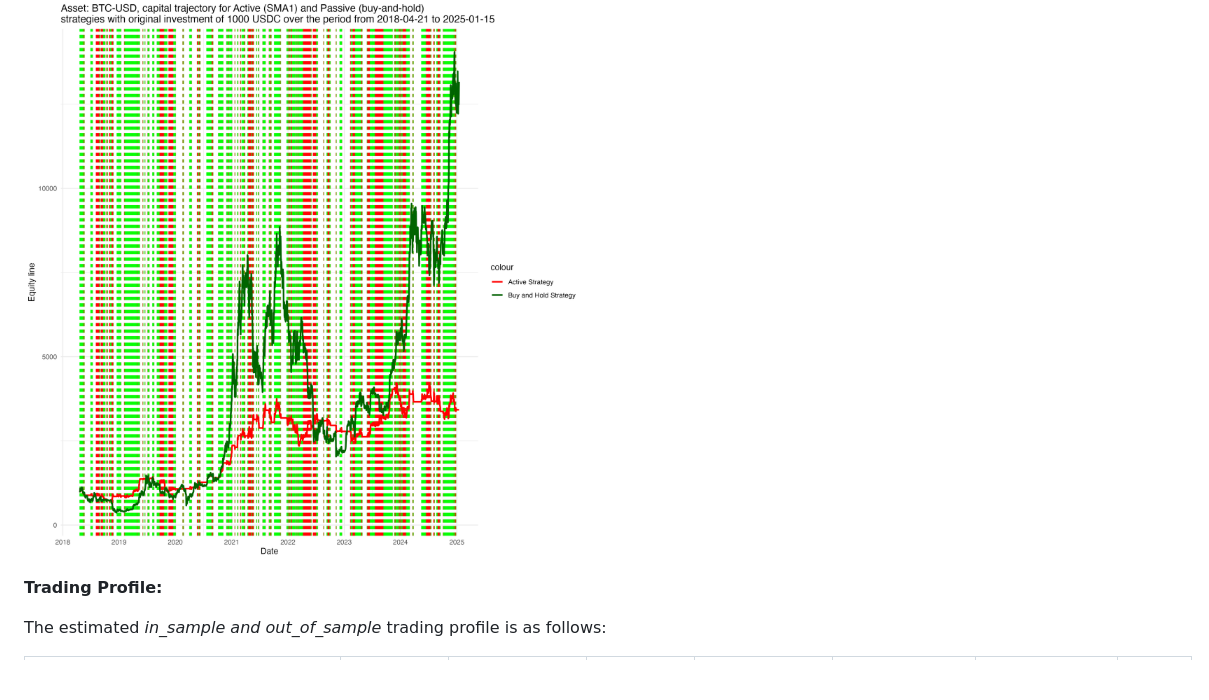
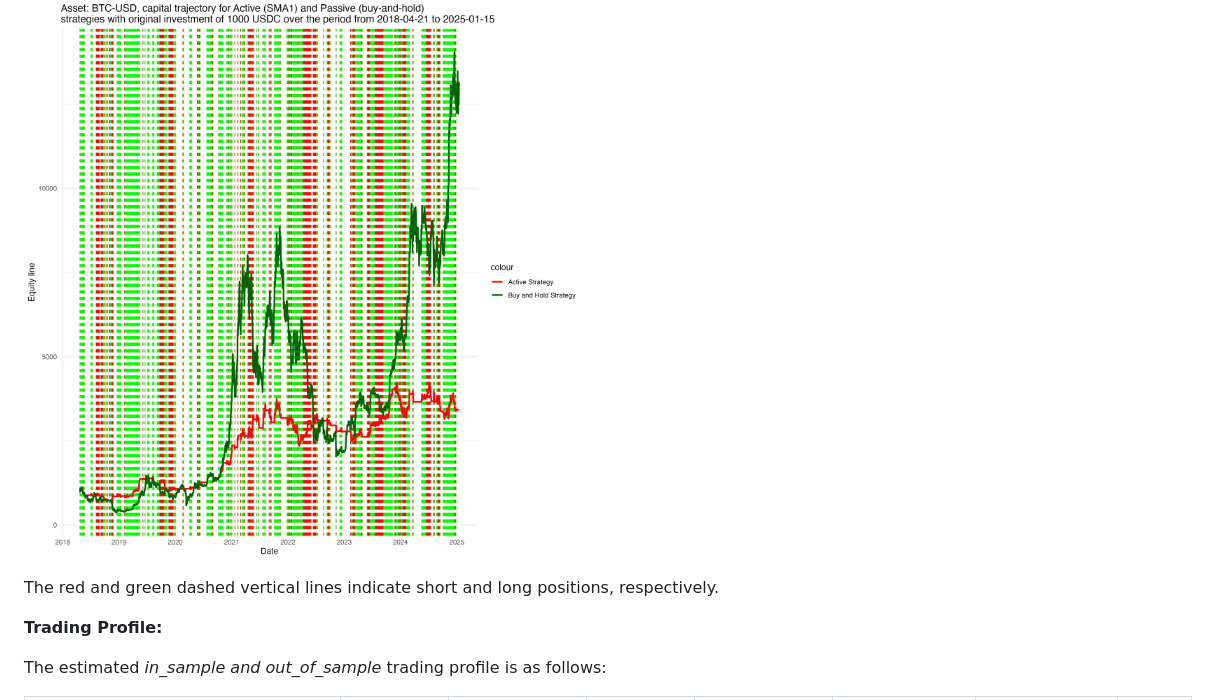
Before and after one commit to kraif999/ATS, a Markdown page: README.md, the part around the change. Drawn GitHub-style; blank space fills up the shorter version.

Commit message:
Adding plot positions description

```diff
--- a/README.md
+++ b/README.md
@@ -157,6 +157,8 @@ Stop-loss and take-profit limits are set at 1.5% and 37.5% of the Close price th
 
 ![BTC USD Plot](sma1_btc_usd_plot.png)
 
+The red and green dashed vertical lines indicate short and long positions, respectively.
+
 **Trading Profile:**
 
 The estimated *in_sample and out_of_sample* trading profile is as follows:
```
